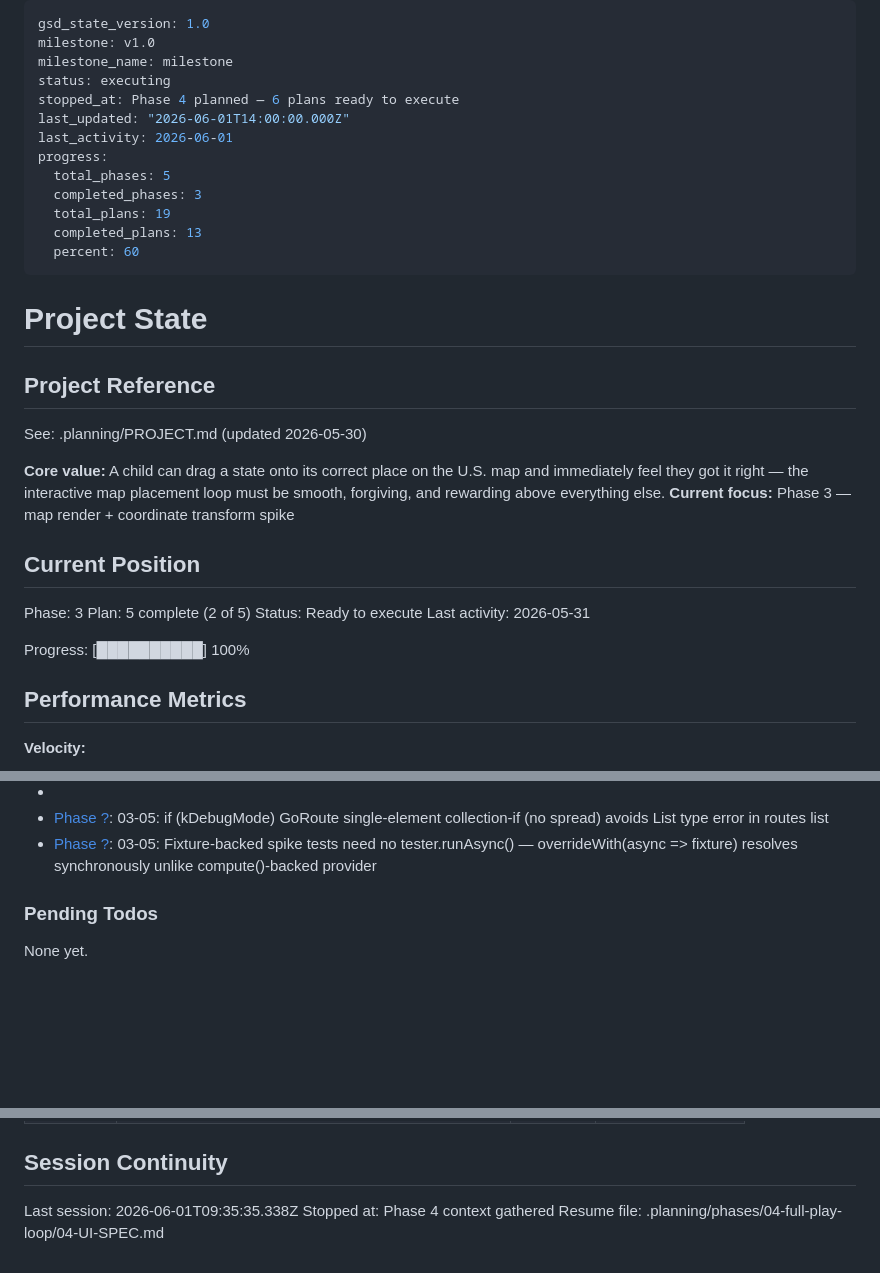
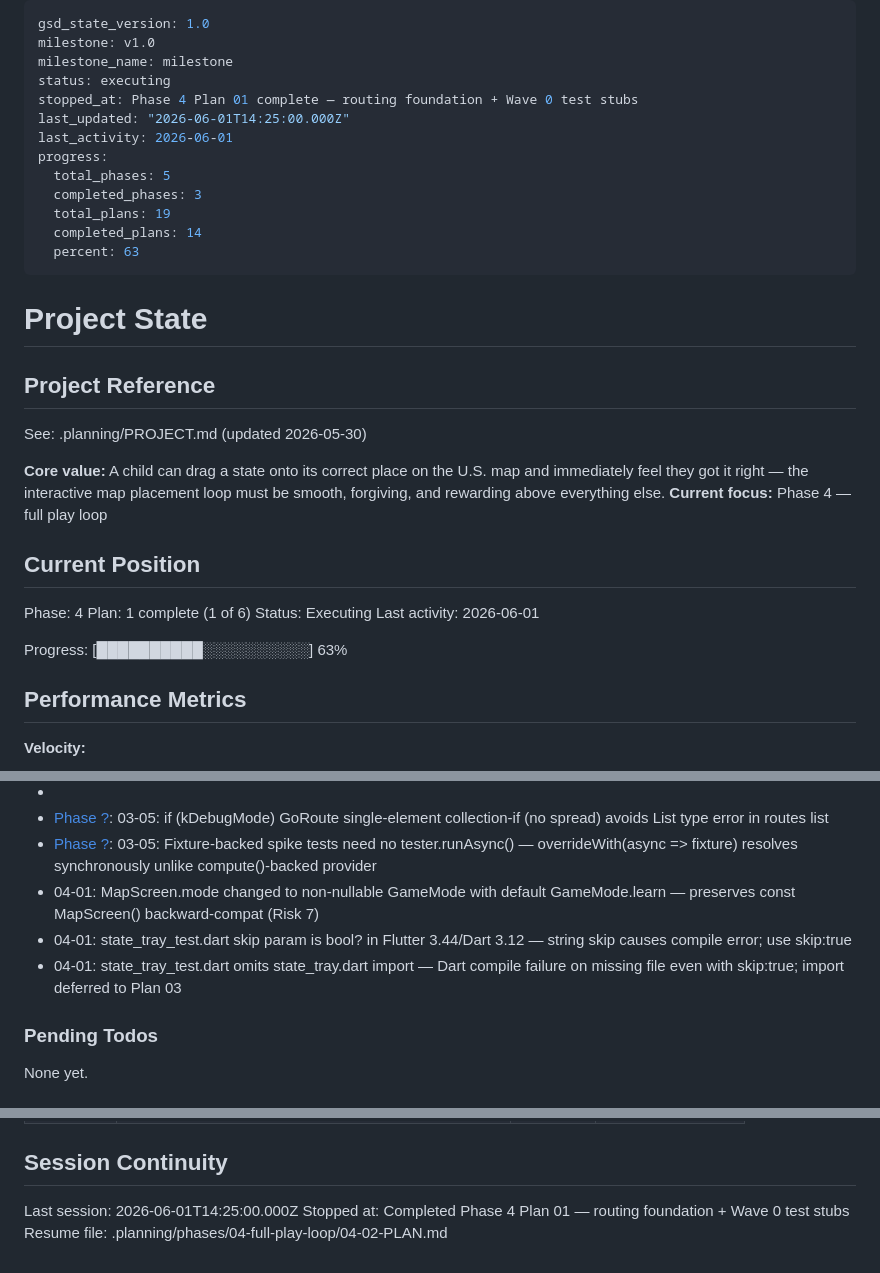
Before and after one commit to omerblecher/state-the-states, a Markdown page: .planning/STATE.md, 3 parts joined by grey strips. Rendered like a GitHub page; blank space fills up the shorter version.

Commit message:
docs(04-01): complete routing foundation + Wave 0 test stubs plan
- 04-01-SUMMARY.md: plan completion record with deviations, decisions, stub tracking
- STATE.md: advanced to Phase 4 Plan 1 complete (14/19 plans, 63%)
- ROADMAP.md: 04-01-PLAN.md marked complete, Phase 4 status updated to Executing 1/6

```diff
--- a/.planning/STATE.md
+++ b/.planning/STATE.md
@@ -3,15 +3,15 @@ gsd_state_version: 1.0
 milestone: v1.0
 milestone_name: milestone
 status: executing
-stopped_at: Phase 4 planned — 6 plans ready to execute
-last_updated: "2026-06-01T14:00:00.000Z"
+stopped_at: Phase 4 Plan 01 complete — routing foundation + Wave 0 test stubs
+last_updated: "2026-06-01T14:25:00.000Z"
 last_activity: 2026-06-01
 progress:
   total_phases: 5
   completed_phases: 3
   total_plans: 19
-  completed_plans: 13
-  percent: 60
+  completed_plans: 14
+  percent: 63
 ---
 
 # Project State
@@ -21,16 +21,16 @@ progress:
 See: .planning/PROJECT.md (updated 2026-05-30)
 
 **Core value:** A child can drag a state onto its correct place on the U.S. map and immediately feel they got it right — the interactive map placement loop must be smooth, forgiving, and rewarding above everything else.
-**Current focus:** Phase 3 — map render + coordinate transform spike
+**Current focus:** Phase 4 — full play loop
 
 ## Current Position
 
-Phase: 3
-Plan: 5 complete (2 of 5)
-Status: Ready to execute
-Last activity: 2026-05-31
+Phase: 4
+Plan: 1 complete (1 of 6)
+Status: Executing
+Last activity: 2026-06-01
 
-Progress: [██████████] 100%
+Progress: [██████████░░░░░░░░░░] 63%
 
 ## Performance Metrics
 
@@ -78,6 +79,9 @@ Recent decisions affecting current work:
 - [Phase ?]: 03-04-SUMMARY.md
 - [Phase ?]: 03-05: if (kDebugMode) GoRoute single-element collection-if (no spread) avoids List<GoRoute> type error in routes list
 - [Phase ?]: 03-05: Fixture-backed spike tests need no tester.runAsync() — overrideWith(async => fixture) resolves synchronously unlike compute()-backed provider
+- 04-01: MapScreen.mode changed to non-nullable GameMode with default GameMode.learn — preserves const MapScreen() backward-compat (Risk 7)
+- 04-01: state_tray_test.dart skip param is bool? in Flutter 3.44/Dart 3.12 — string skip causes compile error; use skip:true
+- 04-01: state_tray_test.dart omits state_tray.dart import — Dart compile failure on missing file even with skip:true; import deferred to Plan 03
 
 ### Pending Todos
 
@@ -100,6 +104,6 @@ None yet.
 
 ## Session Continuity
 
-Last session: 2026-06-01T09:35:35.338Z
-Stopped at: Phase 4 context gathered
-Resume file: .planning/phases/04-full-play-loop/04-UI-SPEC.md
+Last session: 2026-06-01T14:25:00.000Z
+Stopped at: Completed Phase 4 Plan 01 — routing foundation + Wave 0 test stubs
+Resume file: .planning/phases/04-full-play-loop/04-02-PLAN.md
```
Also changed, not shown: other parts of .planning/STATE.md (+1 -0 lines), .planning/ROADMAP.md (+2 -2 lines), 1 other file.
